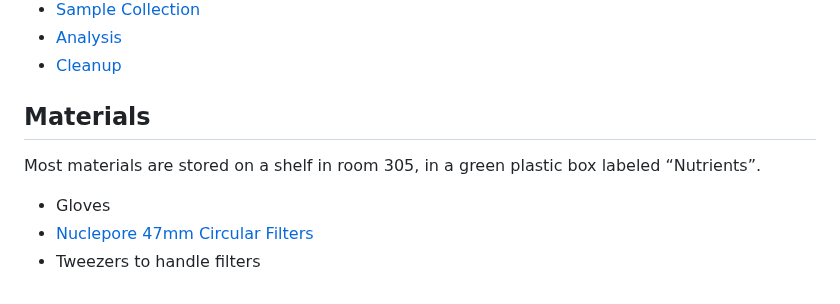
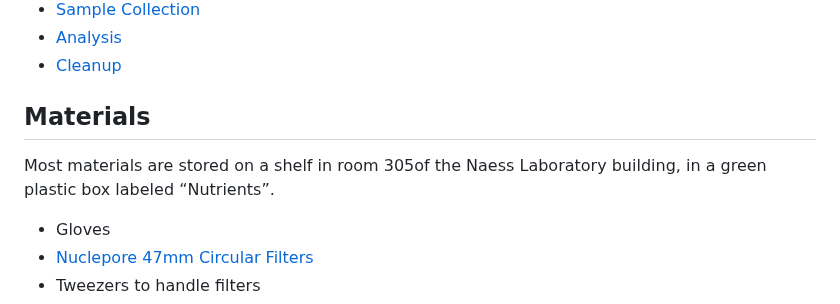
Before and after one commit to Sawall-Lab/Lab_management, a Markdown page: 3_Water_quality_sampling/Nutrients_Sampling.md, the part around the change. GitHub-like rendering.

Commit message:
Updated materials location

```diff
--- a/3_Water_quality_sampling/Nutrients_Sampling.md
+++ b/3_Water_quality_sampling/Nutrients_Sampling.md
@@ -30,7 +30,7 @@ Note: Be sure to wear gloves for the entire process! Testing for nutrient conten
 
 <h2 id="Materials">Materials</h2>
 
-Most materials are stored on a shelf in room 305, in a green plastic box labeled “Nutrients”.
+Most materials are stored on a shelf in room 305of the Naess Laboratory building, in a green plastic box labeled “Nutrients”.
 
 - Gloves
 - [Nuclepore 47mm Circular Filters](../images/Nutrients_Sampling/Whatman_Nuclepore_Filter.png)
```
Also changed, not shown: 3_Water_quality_sampling/Total_Alkalinity_Sampling.md (+2 -2 lines), 4_Water_quality_analyses/Total_Alkalinity_CO3/Metrohm_Titrator_&_Tiamo_Software.md (+1 -1 lines).
